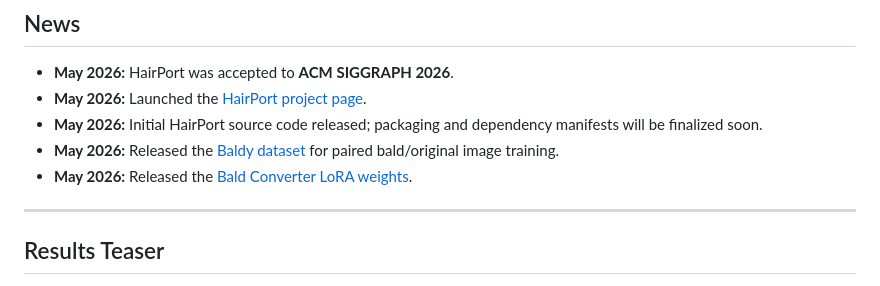
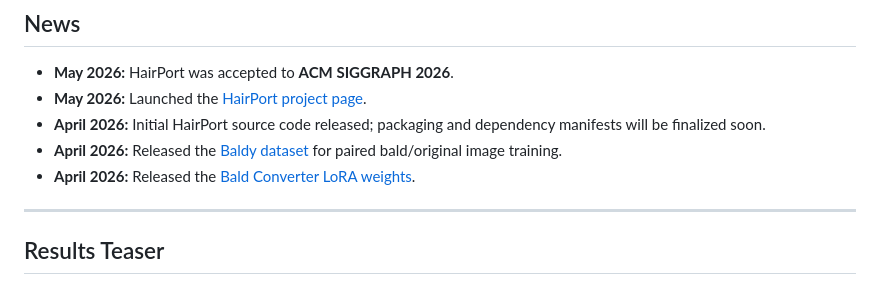
Before and after one commit to deepmancer/HairPort, a Markdown page: README.md, the part around the change. GitHub-like rendering.

Commit message:
Update release dates in README for accuracy

```diff
--- a/README.md
+++ b/README.md
@@ -32,9 +32,9 @@ HairPort transfers a reference hairstyle onto a source face while explicitly han
 
 - **May 2026:** HairPort was accepted to **ACM SIGGRAPH 2026**.
 - **May 2026:** Launched the [HairPort project page](https://deepmancer.github.io/HairPort/).
-- **May 2026:** Initial HairPort source code released; packaging and dependency manifests will be finalized soon.
-- **May 2026:** Released the [Baldy dataset](https://huggingface.co/datasets/deepmancer/baldy) for paired bald/original image training.
-- **May 2026:** Released the [Bald Converter LoRA weights](https://huggingface.co/deepmancer/bald_konverter).
+- **April 2026:** Initial HairPort source code released; packaging and dependency manifests will be finalized soon.
+- **April 2026:** Released the [Baldy dataset](https://huggingface.co/datasets/deepmancer/baldy) for paired bald/original image training.
+- **April 2026:** Released the [Bald Converter LoRA weights](https://huggingface.co/deepmancer/bald_konverter).
 
 ---
 
```
